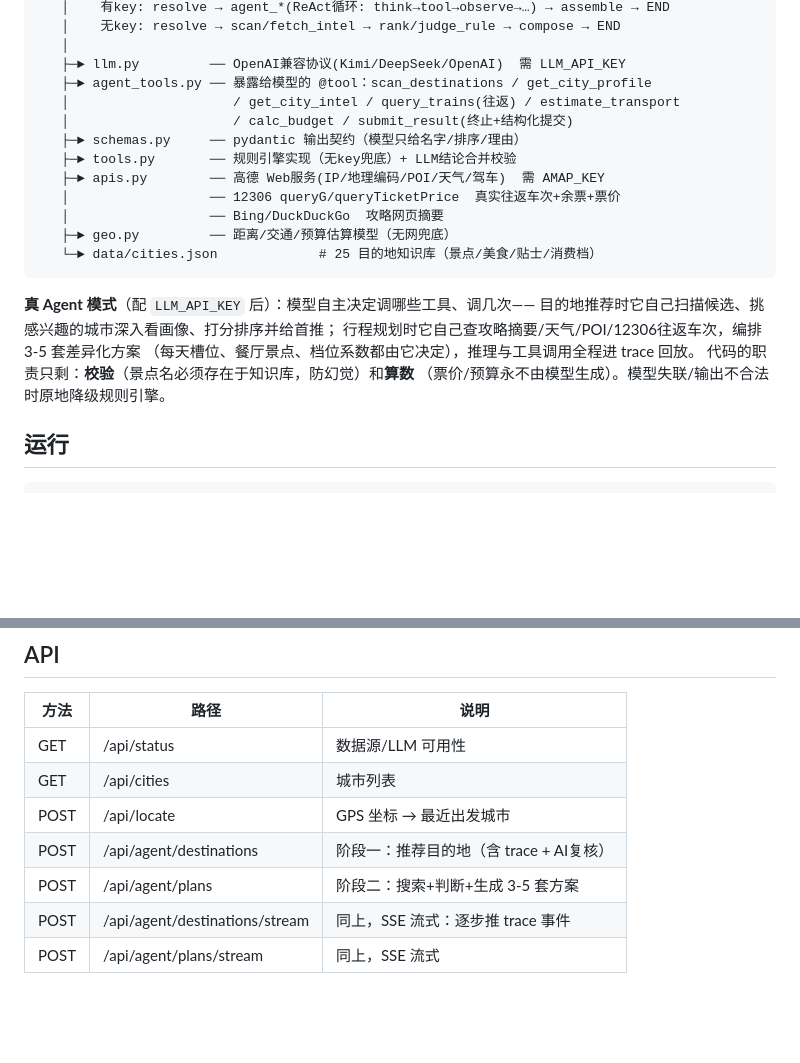
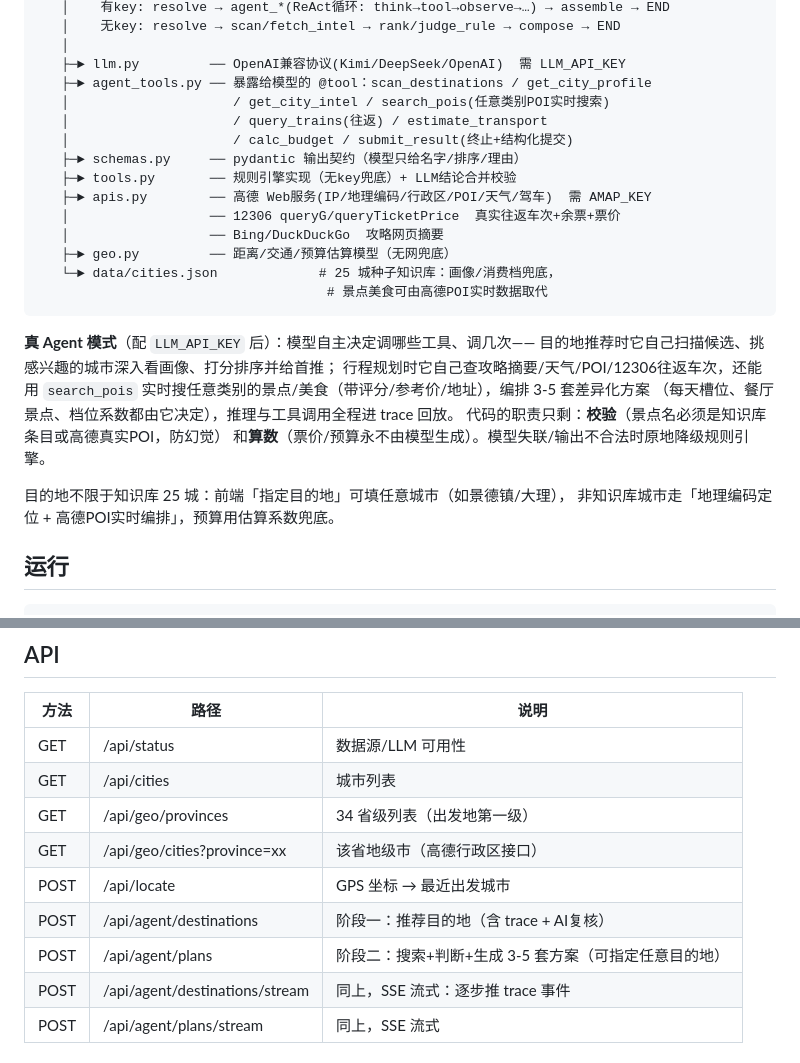
Before and after one commit to Joseph2433/travel-agent, a Markdown page: README.md, 2 parts joined by grey strips. Rendered like a GitHub page; blank space fills up the shorter version.

Commit message:
docs: README更新——search_pois工具/geo接口/非知识库城市说明，知识库定位为兜底种子

````diff
--- a/README.md
+++ b/README.md
@@ -19,23 +19,29 @@ TravelAgent  backend/agent.py        # 门面：一次请求 = 一次 LangGraph
    │
    ├─► llm.py         ── OpenAI兼容协议(Kimi/DeepSeek/OpenAI)  需 LLM_API_KEY
    ├─► agent_tools.py ── 暴露给模型的 @tool：scan_destinations / get_city_profile
-   │                     / get_city_intel / query_trains(往返) / estimate_transport
+   │                     / get_city_intel / search_pois(任意类别POI实时搜索)
+   │                     / query_trains(往返) / estimate_transport
    │                     / calc_budget / submit_result(终止+结构化提交)
    ├─► schemas.py     ── pydantic 输出契约（模型只给名字/排序/理由）
    ├─► tools.py       ── 规则引擎实现（无key兜底）+ LLM结论合并校验
-   ├─► apis.py        ── 高德 Web服务(IP/地理编码/POI/天气/驾车)  需 AMAP_KEY
+   ├─► apis.py        ── 高德 Web服务(IP/地理编码/行政区/POI/天气/驾车)  需 AMAP_KEY
    │                  ── 12306 queryG/queryTicketPrice  真实往返车次+余票+票价
    │                  ── Bing/DuckDuckGo  攻略网页摘要
    ├─► geo.py         ── 距离/交通/预算估算模型（无网兜底）
-   └─► data/cities.json             # 25 目的地知识库（景点/美食/贴士/消费档）
+   └─► data/cities.json             # 25 城种子知识库：画像/消费档兜底，
+                                     # 景点美食可由高德POI实时数据取代
 ```
 
 **真 Agent 模式**（配 `LLM_API_KEY` 后）：模型自主决定调哪些工具、调几次——
 目的地推荐时它自己扫描候选、挑感兴趣的城市深入看画像、打分排序并给首推；
-行程规划时它自己查攻略摘要/天气/POI/12306往返车次，编排 3-5 套差异化方案
+行程规划时它自己查攻略摘要/天气/POI/12306往返车次，还能用 `search_pois`
+实时搜任意类别的景点/美食（带评分/参考价/地址），编排 3-5 套差异化方案
 （每天槽位、餐厅景点、档位系数都由它决定），推理与工具调用全程进 trace 回放。
-代码的职责只剩：**校验**（景点名必须存在于知识库，防幻觉）和**算数**
-（票价/预算永不由模型生成）。模型失联/输出不合法时原地降级规则引擎。
+代码的职责只剩：**校验**（景点名必须是知识库条目或高德真实POI，防幻觉）
+和**算数**（票价/预算永不由模型生成）。模型失联/输出不合法时原地降级规则引擎。
+
+目的地不限于知识库 25 城：前端「指定目的地」可填任意城市（如景德镇/大理），
+非知识库城市走「地理编码定位 + 高德POI实时编排」，预算用估算系数兜底。
 
 ## 运行
 
@@ -66,9 +72,11 @@ cp .env.example .env   # 然后填入你的 key；.env 已在 .gitignore 中
 |---|---|---|
 | GET | /api/status | 数据源/LLM 可用性 |
 | GET | /api/cities | 城市列表 |
+| GET | /api/geo/provinces | 34 省级列表（出发地第一级） |
+| GET | /api/geo/cities?province=xx | 该省地级市（高德行政区接口） |
 | POST | /api/locate | GPS 坐标 → 最近出发城市 |
 | POST | /api/agent/destinations | 阶段一：推荐目的地（含 trace + AI复核） |
-| POST | /api/agent/plans | 阶段二：搜索+判断+生成 3-5 套方案 |
+| POST | /api/agent/plans | 阶段二：搜索+判断+生成 3-5 套方案（可指定任意目的地） |
 | POST | /api/agent/destinations/stream | 同上，SSE 流式：逐步推 trace 事件 |
 | POST | /api/agent/plans/stream | 同上，SSE 流式 |
 
````
